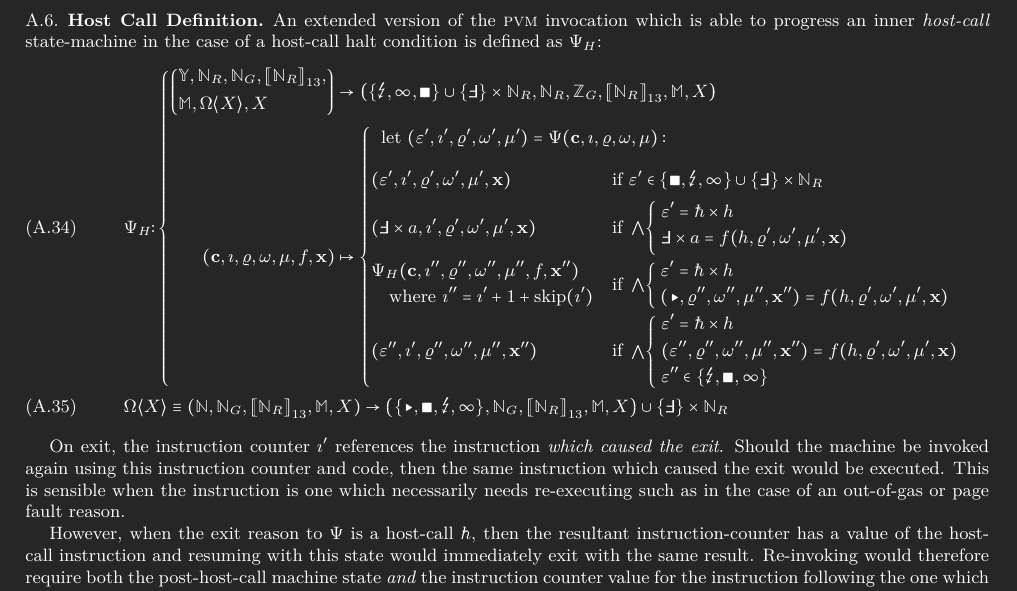
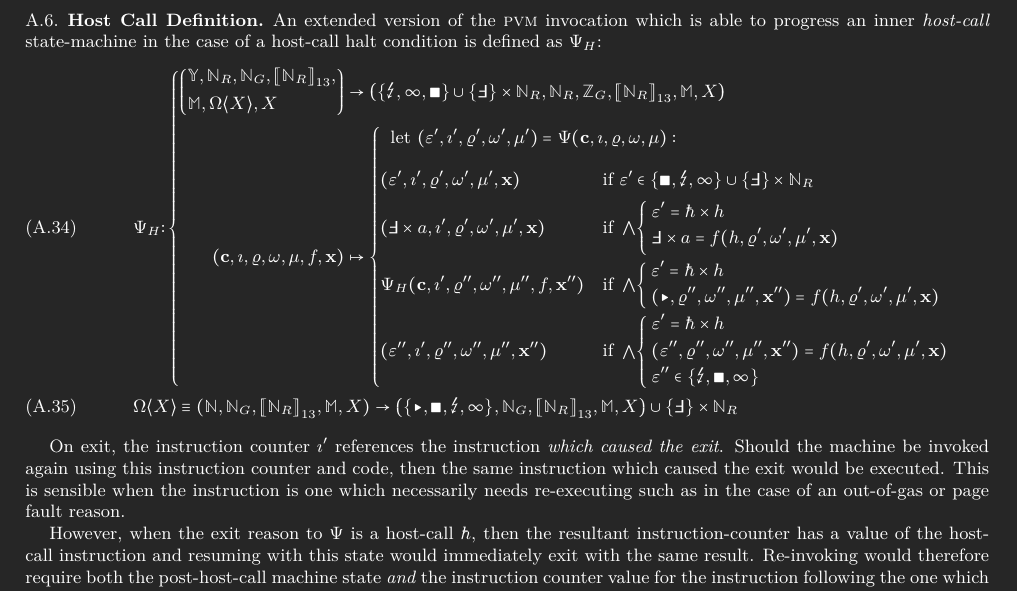
Before and after one commit to gavofyork/graypaper, a LaTeX paper (graypaper.tex, which reads text/pvm.tex): part of page 43 of 71, cut so that both start at the same text. Compiled offline with XeLaTeX; a LaTeX package or settings file that is missing is left out.

Commit message:
PVM: Fix Host-call instruction counter value

```diff
--- a/text/pvm.tex
+++ b/text/pvm.tex
@@ -734,10 +734,7 @@ An extended version of the \textsc{pvm} invocation which is able to progress an
         &\varepsilon' = \host \times h\\[2pt]
         &\fault \times a = f(h, \gascounter', \registers', \mem', \mathbf{x})\\[2pt]
       \end{aligned}\right.\\[10 pt]
-      \begin{aligned}
-        &\Psi_H(\mathbf{c}, \imath'', \gascounter'', \registers'', \mem'', f, \mathbf{x}'')\\[2pt]
-        &\quad\where\imath'' = \imath' + 1 + \Fskip(\imath')\\
-      \end{aligned}
+      \Psi_H(\mathbf{c}, \imath', \gascounter'', \registers'', \mem'', f, \mathbf{x}'')
        &\when \bigwedge\left\{\;\begin{aligned}
         &\varepsilon' = \host \times h\\[2pt]
         &(\continue, \gascounter'', \registers'', \mem'', \mathbf{x}'') = f(h, \gascounter', \registers', \mem', \mathbf{x})
```
